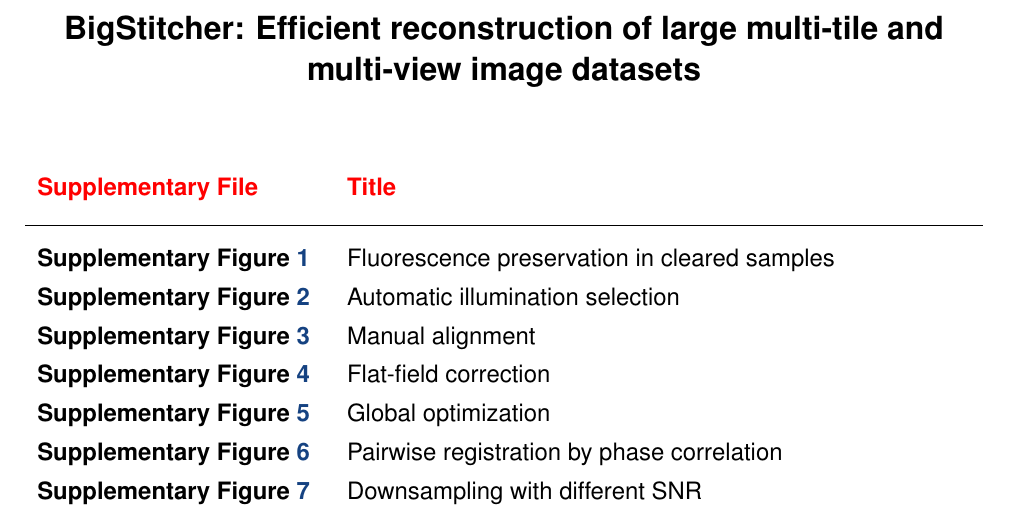
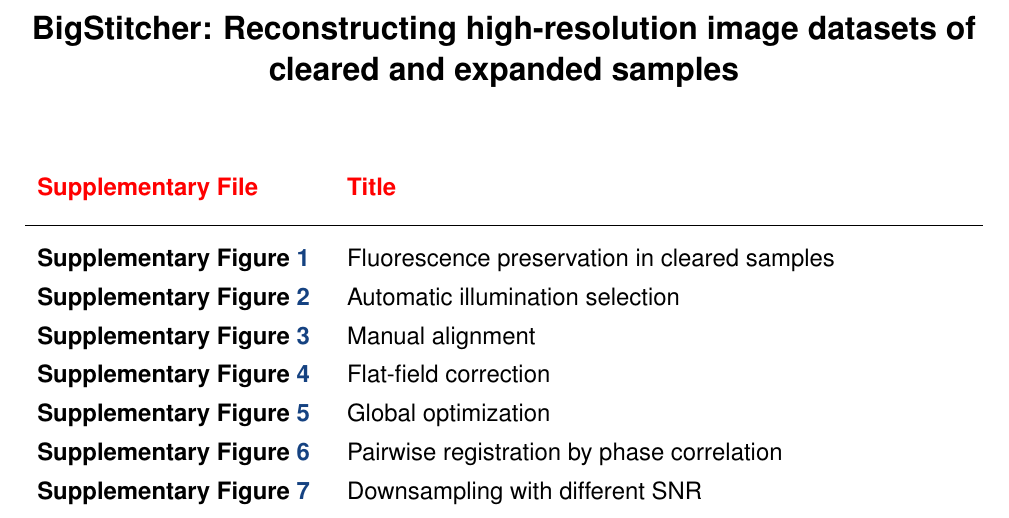
Before and after one commit to PreibischLab/bigstitcher-paper, a LaTeX paper (supplement/supplement.tex): part of page 1 of 22, cut at the place of the change. Compiled offline with pdfLaTeX.

Commit message:
updated title

```diff
--- a/supplement/supplement.tex
+++ b/supplement/supplement.tex
@@ -78,7 +78,7 @@
 \newcommand\Fig{Supplementary figure }
 
 
-\title{BigStitcher: Efficient reconstruction of large multi-tile and multi-view image datasets}
+\title{BigStitcher: Reconstructing high-resolution image datasets of cleared and expanded samples}
 
 %>>>> The author is responsible for formatting the
 %  author list and their institutions.  Use  \skiplinehalf
```
